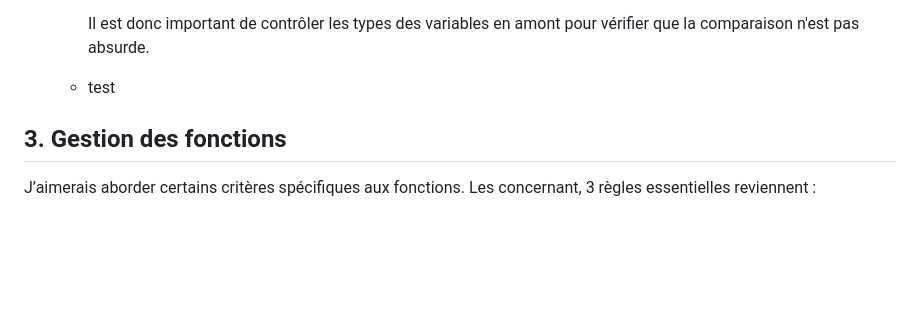
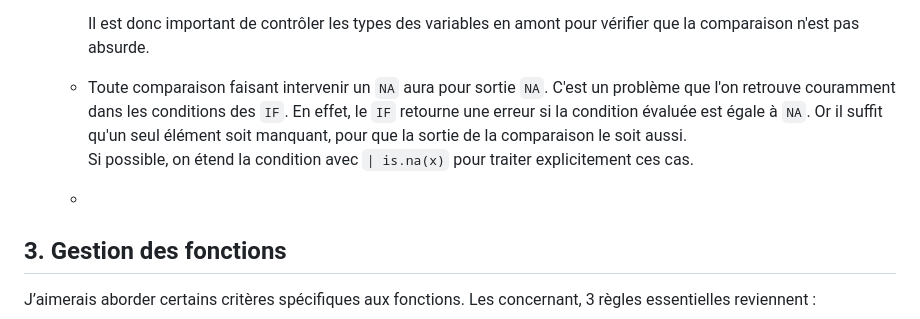
Before and after one commit to Quadratic-Labs/Bonnes-pratiques, a Markdown page: bonnes_pratiques_R.md, the part around the change. Drawn GitHub-style; blank space fills up the shorter version.

```diff
--- a/bonnes_pratiques_R.md
+++ b/bonnes_pratiques_R.md
@@ -105,7 +105,10 @@ Il peut exister des cas rares où cela est pertinent. Mais dans 99% des cas, vou
 
     Il est donc important de contrôler les types des variables en amont pour vérifier que la comparaison n'est pas absurde.
 
-  * test
+  * Toute comparaison faisant intervenir un `NA` aura pour sortie `NA`. C'est un problème que l'on retrouve couramment dans les conditions des `IF`. En effet, le `IF` retourne une erreur si la condition évaluée est égale à `NA`. Or il suffit qu'un seul élément soit manquant, pour que la sortie de la comparaison le soit aussi.
+    Si possible, on étend la condition avec `| is.na(x)` pour traiter explicitement ces cas.
+
+  *
 
 
 ## 3. Gestion des fonctions
```
